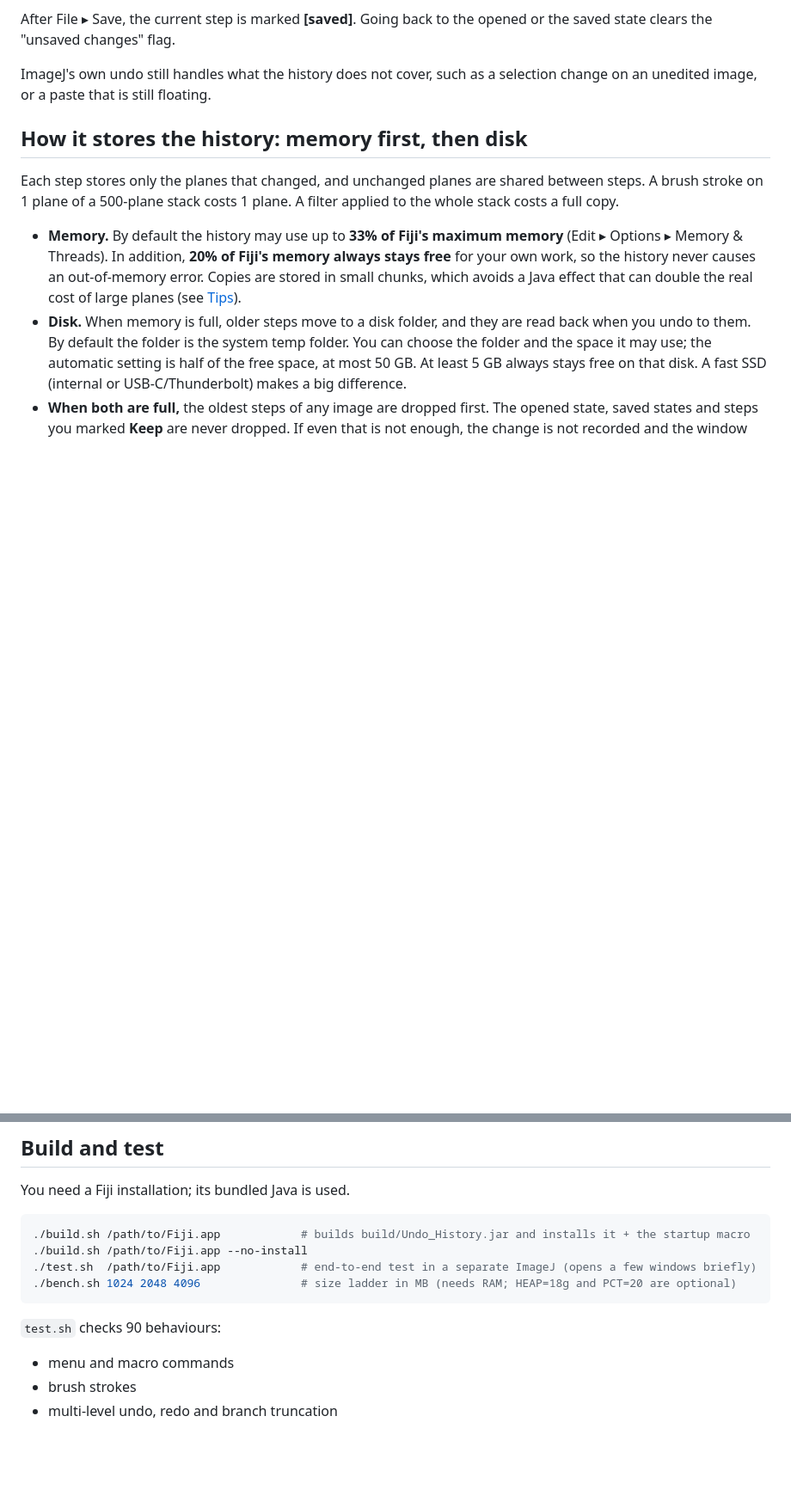
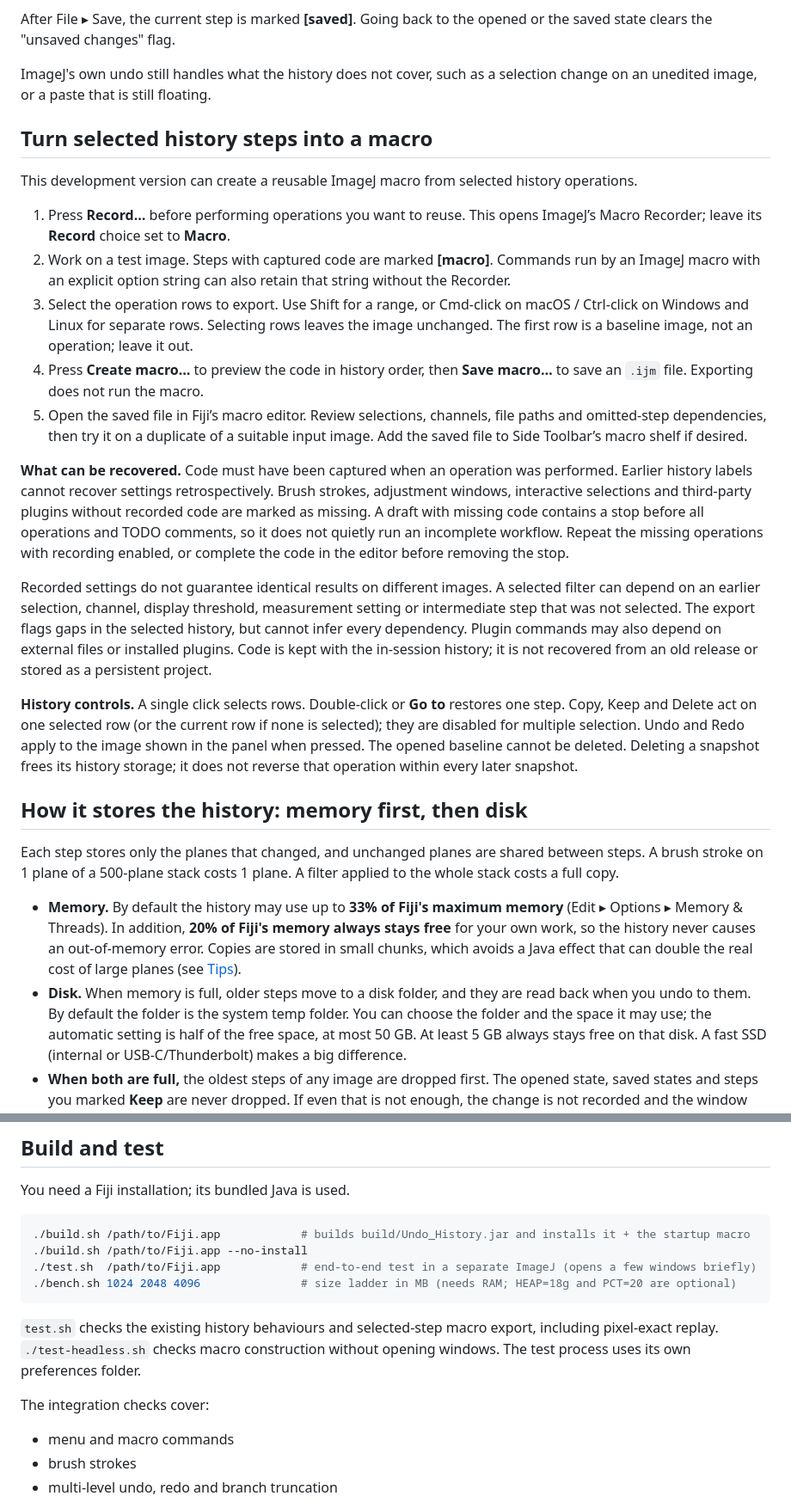
Before and after one commit to AIHector/Fiji-Undo-History, a Markdown page: README.md, 2 parts joined by grey strips. Shown at 86% size. Rendered like a GitHub page; blank space fills up the shorter version.

````diff
--- a/README.md
+++ b/README.md
@@ -92,6 +93,22 @@ In the window, `▶` marks the current state, and grey italic rows are steps you
 After File ▸ Save, the current step is marked **[saved]**. Going back to the opened or the saved state clears the "unsaved changes" flag.
 
 ImageJ's own undo still handles what the history does not cover, such as a selection change on an unedited image, or a paste that is still floating.
+
+## Turn selected history steps into a macro
+
+This development version can create a reusable ImageJ macro from selected history operations.
+
+1. Press **Record…** before performing operations you want to reuse. This opens ImageJ’s Macro Recorder; leave its **Record** choice set to **Macro**.
+2. Work on a test image. Steps with captured code are marked **[macro]**. Commands run by an ImageJ macro with an explicit option string can also retain that string without the Recorder.
+3. Select the operation rows to export. Use Shift for a range, or Cmd-click on macOS / Ctrl-click on Windows and Linux for separate rows. Selecting rows leaves the image unchanged. The first row is a baseline image, not an operation; leave it out.
+4. Press **Create macro…** to preview the code in history order, then **Save macro…** to save an `.ijm` file. Exporting does not run the macro.
+5. Open the saved file in Fiji’s macro editor. Review selections, channels, file paths and omitted-step dependencies, then try it on a duplicate of a suitable input image. Add the saved file to Side Toolbar’s macro shelf if desired.
+
+**What can be recovered.** Code must have been captured when an operation was performed. Earlier history labels cannot recover settings retrospectively. Brush strokes, adjustment windows, interactive selections and third-party plugins without recorded code are marked as missing. A draft with missing code contains a stop before all operations and TODO comments, so it does not quietly run an incomplete workflow. Repeat the missing operations with recording enabled, or complete the code in the editor before removing the stop.
+
+Recorded settings do not guarantee identical results on different images. A selected filter can depend on an earlier selection, channel, display threshold, measurement setting or intermediate step that was not selected. The export flags gaps in the selected history, but cannot infer every dependency. Plugin commands may also depend on external files or installed plugins. Code is kept with the in-session history; it is not recovered from an old release or stored as a persistent project.
+
+**History controls.** A single click selects rows. Double-click or **Go to** restores one step. Copy, Keep and Delete act on one selected row (or the current row if none is selected); they are disabled for multiple selection. Undo and Redo apply to the image shown in the panel when pressed. The opened baseline cannot be deleted. Deleting a snapshot frees its history storage; it does not reverse that operation within every later snapshot.
 
 ## How it stores the history: memory first, then disk
 
@@ -200,7 +217,9 @@ You need a Fiji installation; its bundled Java is used.
 ./bench.sh 1024 2048 4096               # size ladder in MB (needs RAM; HEAP=18g and PCT=20 are optional)
 ```
 
-`test.sh` checks 90 behaviours:
+`test.sh` checks the existing history behaviours and selected-step macro export, including pixel-exact replay. `./test-headless.sh` checks macro construction without opening windows. The test process uses its own preferences folder.
+
+The integration checks cover:
 
 - menu and macro commands
 - brush strokes
````
Also changed, not shown: other parts of README.md (+11 -4 lines), docs/history-window.png, 12 other files.
